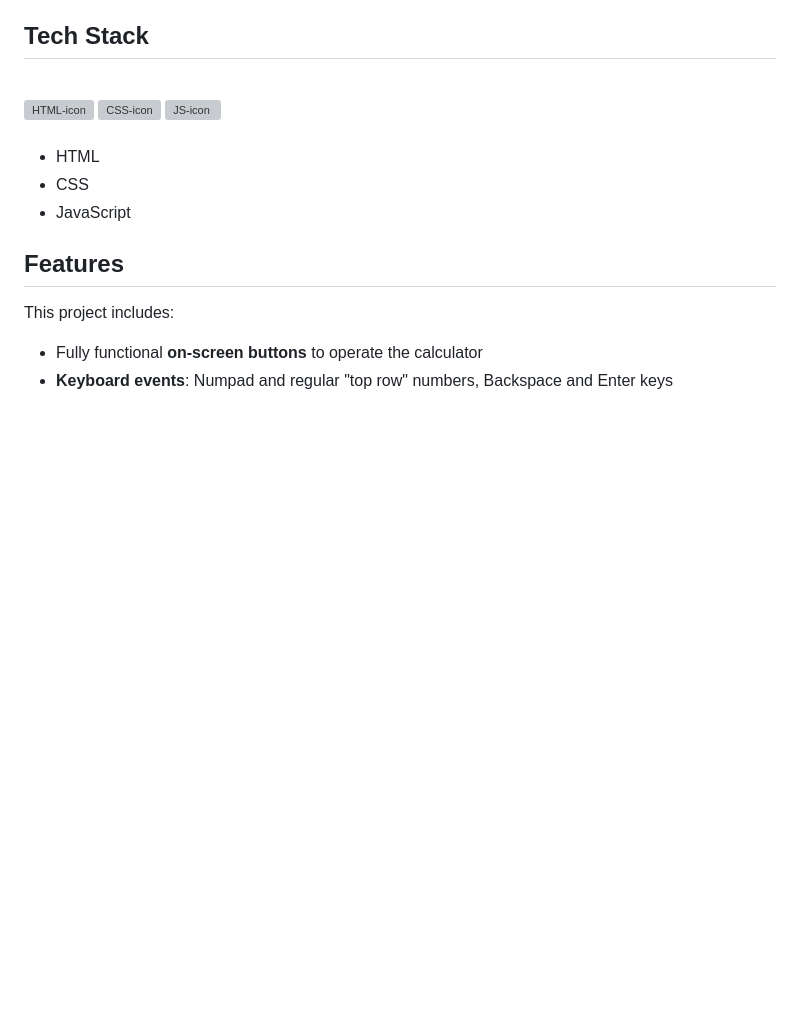
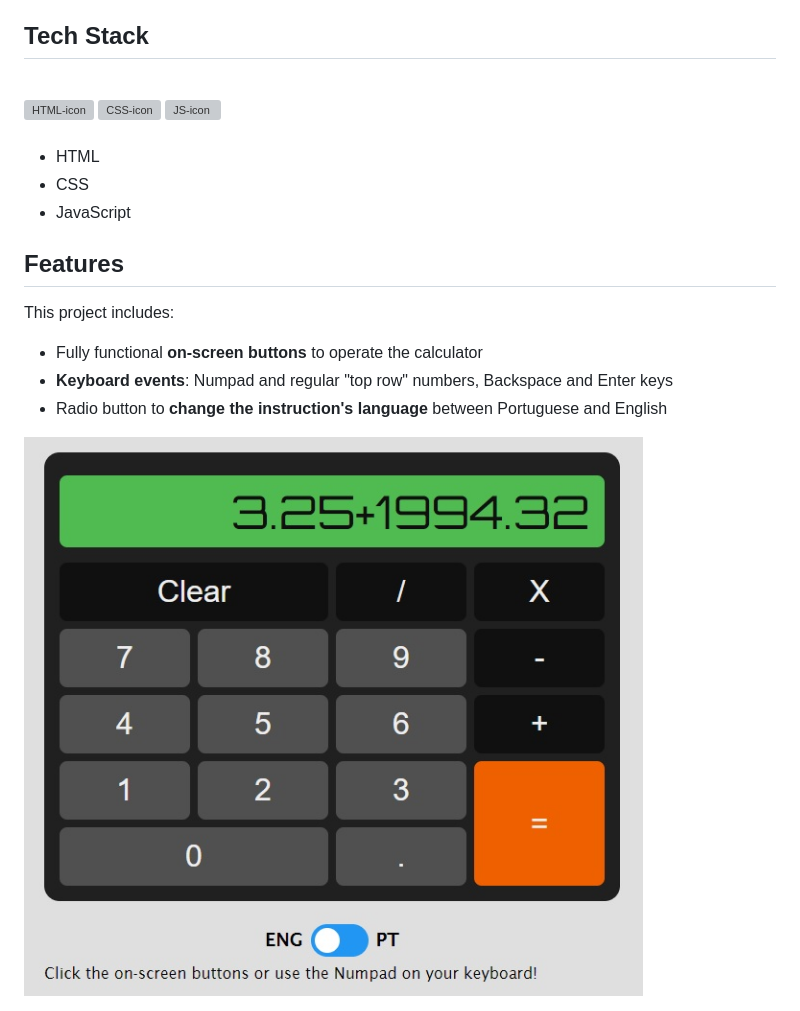
Before and after one commit to LuisECL/simple-calculator, a Markdown page: README.md, the part around the change. GitHub-like rendering; pictures changed too: img/screenshot.jpg (added); blank space fills up the shorter version; grey boxes are pictures that could not be loaded.

Commit message:
doc: Add screenshot image and update README file

```diff
--- a/README.md
+++ b/README.md
@@ -20,3 +20,5 @@ Deployed via **gitHub Pages**, check it out and let me know what you think! [Lin
 This project includes:
 - Fully functional **on-screen buttons** to operate the calculator
 - **Keyboard events**: Numpad and regular "top row" numbers, Backspace and Enter keys
+- Radio button to **change the instruction's language** between Portuguese and English
+<img src="img/screenshot.jpg">
```
Also changed, not shown: 1 other file.
